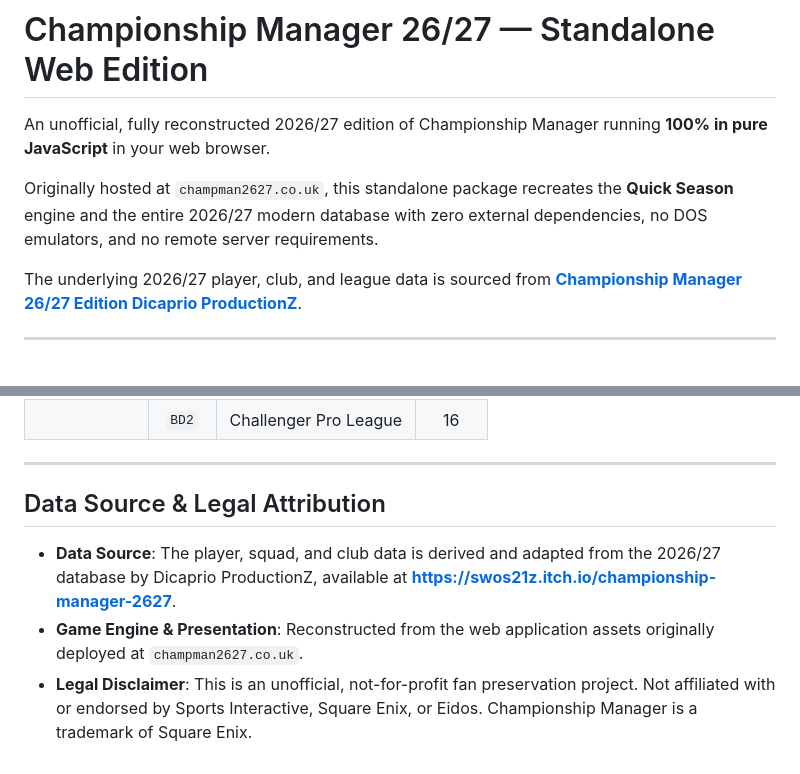
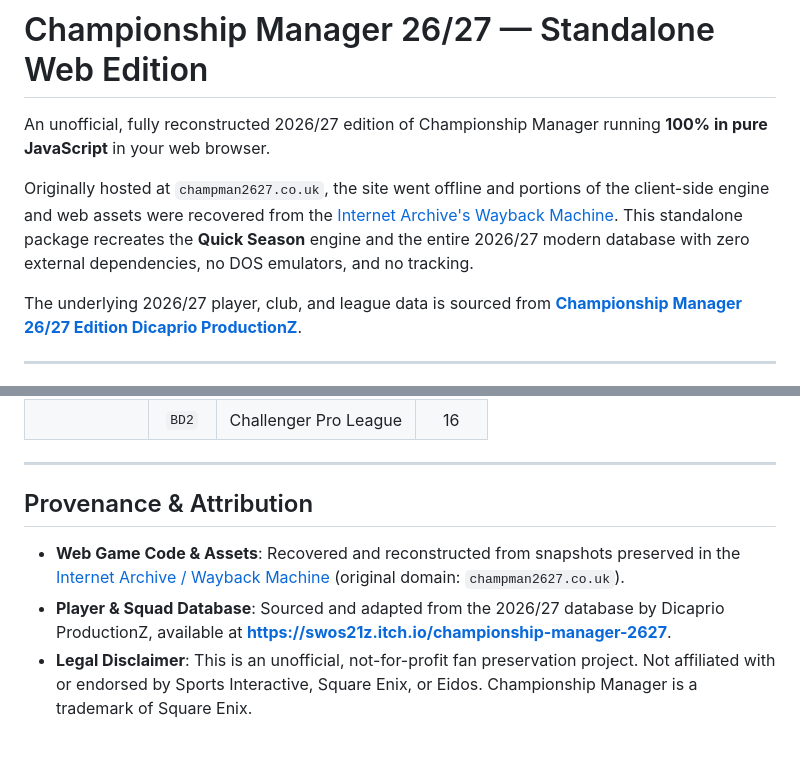
Before and after one commit to markmclaren/champman2627-clone, a Markdown page: README.md, 2 parts joined by grey strips. Drawn GitHub-style.

Commit message:
Document Wayback Machine provenance for web application assets

```diff
--- a/README.md
+++ b/README.md
@@ -2,7 +2,7 @@
 
 An unofficial, fully reconstructed 2026/27 edition of Championship Manager running **100% in pure JavaScript** in your web browser.
 
-Originally hosted at `champman2627.co.uk`, this standalone package recreates the **Quick Season** engine and the entire 2026/27 modern database with zero external dependencies, no DOS emulators, and no remote server requirements.
+Originally hosted at `champman2627.co.uk`, the site went offline and portions of the client-side engine and web assets were recovered from the [Internet Archive's Wayback Machine](https://web.archive.org/web/*/https://www.champman2627.co.uk/*). This standalone package recreates the **Quick Season** engine and the entire 2026/27 modern database with zero external dependencies, no DOS emulators, and no tracking.
 
 The underlying 2026/27 player, club, and league data is sourced from **[Championship Manager 26/27 Edition Dicaprio ProductionZ](https://swos21z.itch.io/championship-manager-2627)**.
 
@@ -190,8 +190,8 @@ Each league file is a JSON object keyed by club name:
 
 ---
 
-## Data Source & Legal Attribution
+## Provenance & Attribution
 
-* **Data Source**: The player, squad, and club data is derived and adapted from the 2026/27 database by Dicaprio ProductionZ, available at **[https://swos21z.itch.io/championship-manager-2627](https://swos21z.itch.io/championship-manager-2627)**.
-* **Game Engine & Presentation**: Reconstructed from the web application assets originally deployed at `champman2627.co.uk`.
+* **Web Game Code & Assets**: Recovered and reconstructed from snapshots preserved in the [Internet Archive / Wayback Machine](https://web.archive.org/web/*/https://www.champman2627.co.uk/*) (original domain: `champman2627.co.uk`).
+* **Player & Squad Database**: Sourced and adapted from the 2026/27 database by Dicaprio ProductionZ, available at **[https://swos21z.itch.io/championship-manager-2627](https://swos21z.itch.io/championship-manager-2627)**.
 * **Legal Disclaimer**: This is an unofficial, not-for-profit fan preservation project. Not affiliated with or endorsed by Sports Interactive, Square Enix, or Eidos. Championship Manager is a trademark of Square Enix.
```
